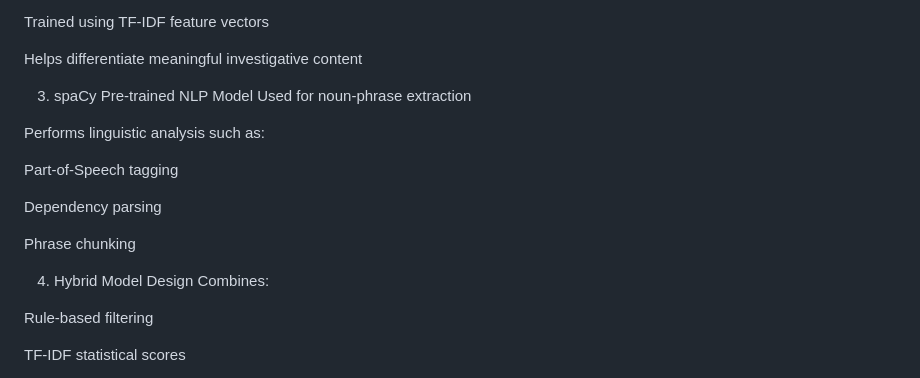
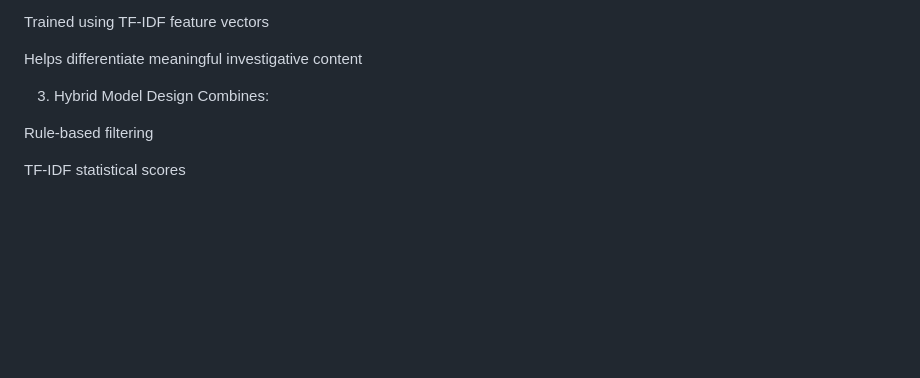
Before and after one commit to AkhileshkrishnaCH/INSIGHTKEY, a Markdown page: README.md, the part around one of its changes. GitHub-like rendering; blank space fills up the shorter version.

Commit message:
change--1

```diff
--- a/README.md
+++ b/README.md
@@ -40,18 +38,7 @@ Trained using TF-IDF feature vectors
 
 Helps differentiate meaningful investigative content
 
-3. spaCy Pre-trained NLP Model
-Used for noun-phrase extraction
-
-Performs linguistic analysis such as:
-
-Part-of-Speech tagging
-
-Dependency parsing
-
-Phrase chunking
-
-4. Hybrid Model Design
+3. Hybrid Model Design
 Combines:
 
 Rule-based filtering
```
Also changed, not shown: other parts of README.md (+0 -2 lines).
